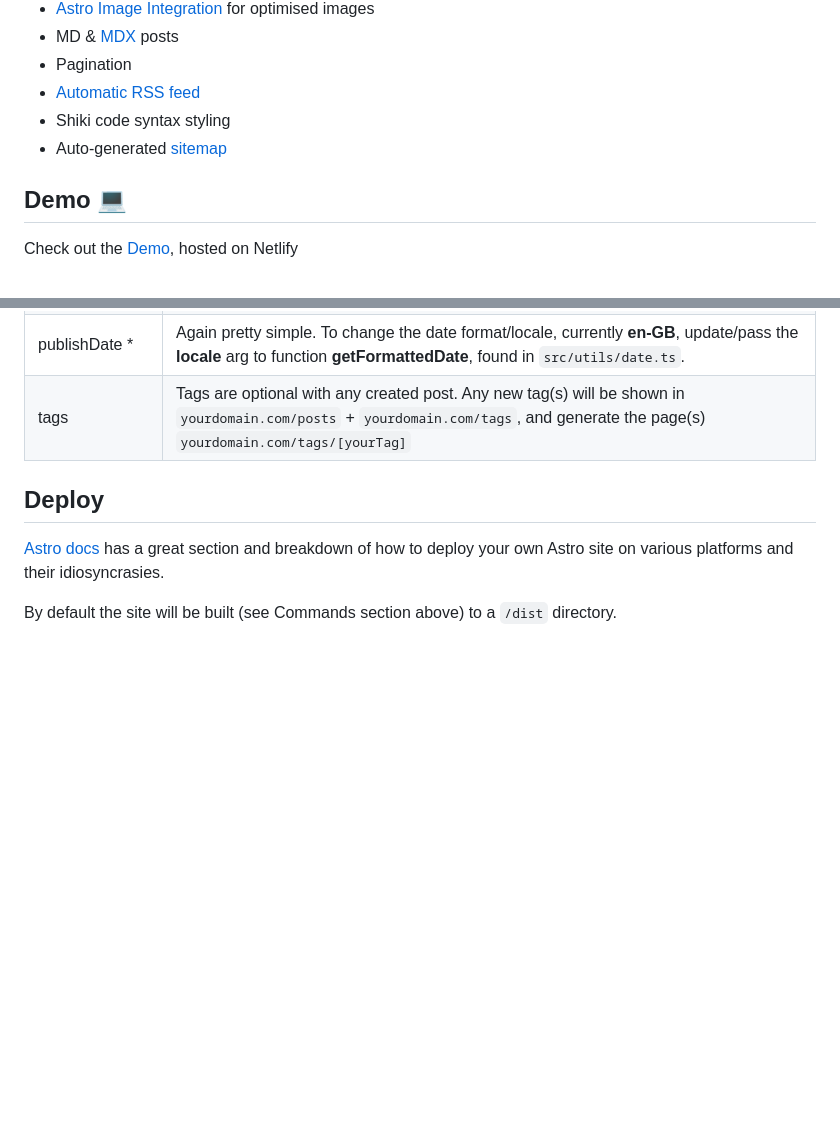
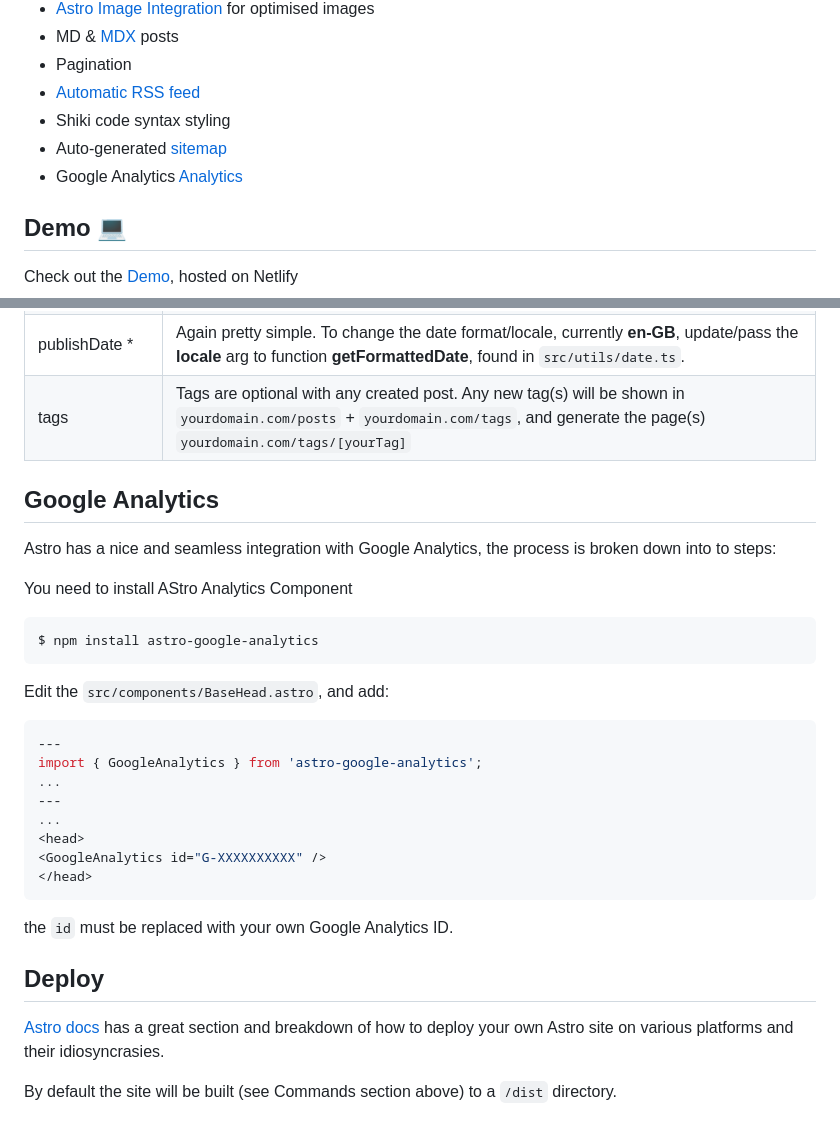
Before and after one commit to chrismwilliams/astro-theme-cactus, a Markdown page: README.md, 2 parts joined by grey strips. Rendered like a GitHub page; blank space fills up the shorter version.

Commit message:
Added Google Analytics Docs in README file

````diff
--- a/README.md
+++ b/README.md
@@ -20,6 +20,7 @@ Astro Theme Cactus is a simple opinionated starter built with the Astro framewor
 - [Automatic RSS feed](https://docs.astro.build/en/guides/rss)
 - Shiki code syntax styling
 - Auto-generated [sitemap](https://docs.astro.build/en/guides/integrations-guide/sitemap/)
+- Google Analytics [Analytics](https://code.juliancataldo.com/component/astro-google-analytics/)
 
 ## Demo 💻
 
@@ -71,6 +72,27 @@ Adding a post is a simple as adding your .md(x) file(s) to the `src/content/post
 | publishDate \*         | Again pretty simple. To change the date format/locale, currently **en-GB**, update/pass the **locale** arg to function **getFormattedDate**, found in `src/utils/date.ts`.        |
 | tags                   | Tags are optional with any created post. Any new tag(s) will be shown in `yourdomain.com/posts` + `yourdomain.com/tags`, and generate the page(s) `yourdomain.com/tags/[yourTag]` |
 
+## Google Analytics
+Astro has a nice and seamless integration with Google Analytics, the process is broken down into to steps:
+
+You need to install AStro Analytics Component
+```bash
+$ npm install astro-google-analytics
+```
+Edit the `src/components/BaseHead.astro`, and add:
+```js
+---
+import { GoogleAnalytics } from 'astro-google-analytics';
+...
+---
+...
+<head>
+<GoogleAnalytics id="G-XXXXXXXXXX" />
+</head>
+```
+the `id` must be replaced with your own Google Analytics ID.
+
+
 ## Deploy
 
 [Astro docs](https://docs.astro.build/en/guides/deploy/) has a great section and breakdown of how to deploy your own Astro site on various platforms and their idiosyncrasies.
````
